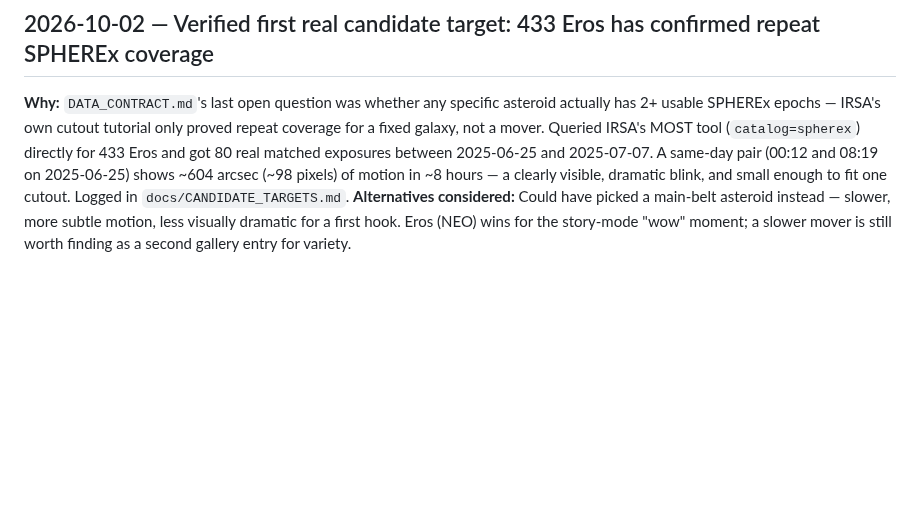
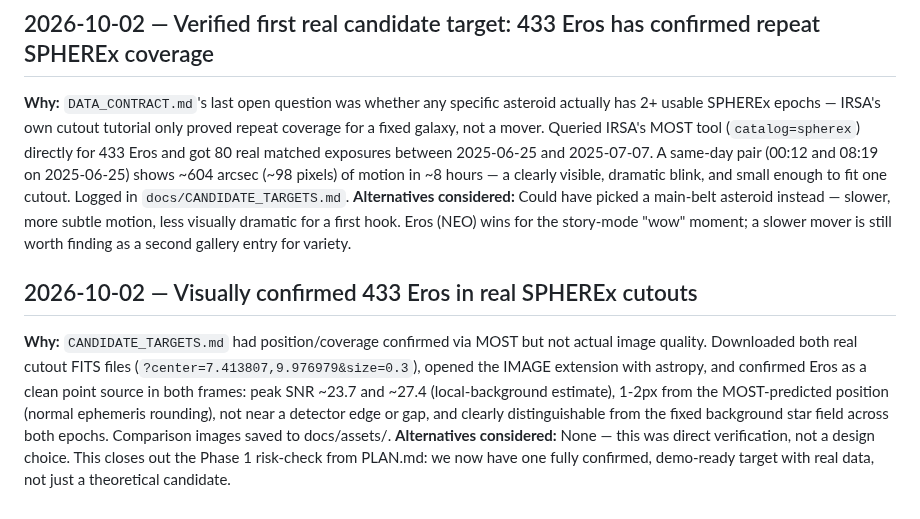
Before and after one commit to kamikaze1120/skyshift, a Markdown page: docs/DECISIONS.md, the part around the change. Drawn GitHub-style; blank space fills up the shorter version.

```diff
--- a/docs/DECISIONS.md
+++ b/docs/DECISIONS.md
@@ -37,3 +37,7 @@ Log every decision here that changes scope, architecture, or the plan. This is t
 ## 2026-10-02 — Verified first real candidate target: 433 Eros has confirmed repeat SPHEREx coverage
 **Why:** `DATA_CONTRACT.md`'s last open question was whether any specific asteroid actually has 2+ usable SPHEREx epochs — IRSA's own cutout tutorial only proved repeat coverage for a fixed galaxy, not a mover. Queried IRSA's MOST tool (`catalog=spherex`) directly for 433 Eros and got 80 real matched exposures between 2025-06-25 and 2025-07-07. A same-day pair (00:12 and 08:19 on 2025-06-25) shows ~604 arcsec (~98 pixels) of motion in ~8 hours — a clearly visible, dramatic blink, and small enough to fit one cutout. Logged in `docs/CANDIDATE_TARGETS.md`.
 **Alternatives considered:** Could have picked a main-belt asteroid instead — slower, more subtle motion, less visually dramatic for a first hook. Eros (NEO) wins for the story-mode "wow" moment; a slower mover is still worth finding as a second gallery entry for variety.
+
+## 2026-10-02 — Visually confirmed 433 Eros in real SPHEREx cutouts
+**Why:** `CANDIDATE_TARGETS.md` had position/coverage confirmed via MOST but not actual image quality. Downloaded both real cutout FITS files (`?center=7.413807,9.976979&size=0.3`), opened the IMAGE extension with astropy, and confirmed Eros as a clean point source in both frames: peak SNR ~23.7 and ~27.4 (local-background estimate), 1-2px from the MOST-predicted position (normal ephemeris rounding), not near a detector edge or gap, and clearly distinguishable from the fixed background star field across both epochs. Comparison images saved to docs/assets/.
+**Alternatives considered:** None — this was direct verification, not a design choice. This closes out the Phase 1 risk-check from PLAN.md: we now have one fully confirmed, demo-ready target with real data, not just a theoretical candidate.
```
Also changed, not shown: docs/CANDIDATE_TARGETS.md (+19 -4 lines), docs/assets/eros_blink_comparison.png (added), docs/assets/eros_zoom.png (added).
